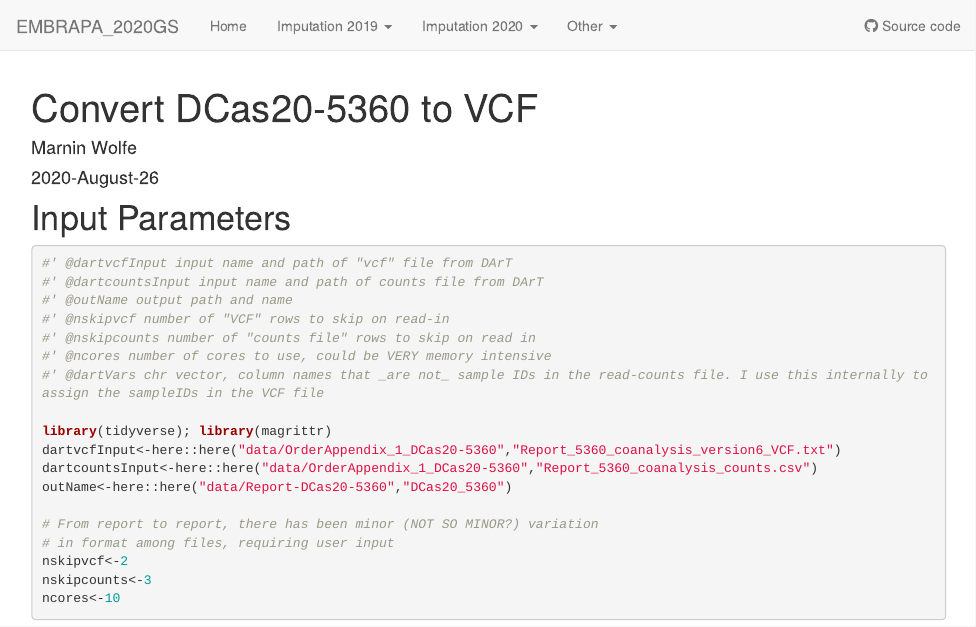
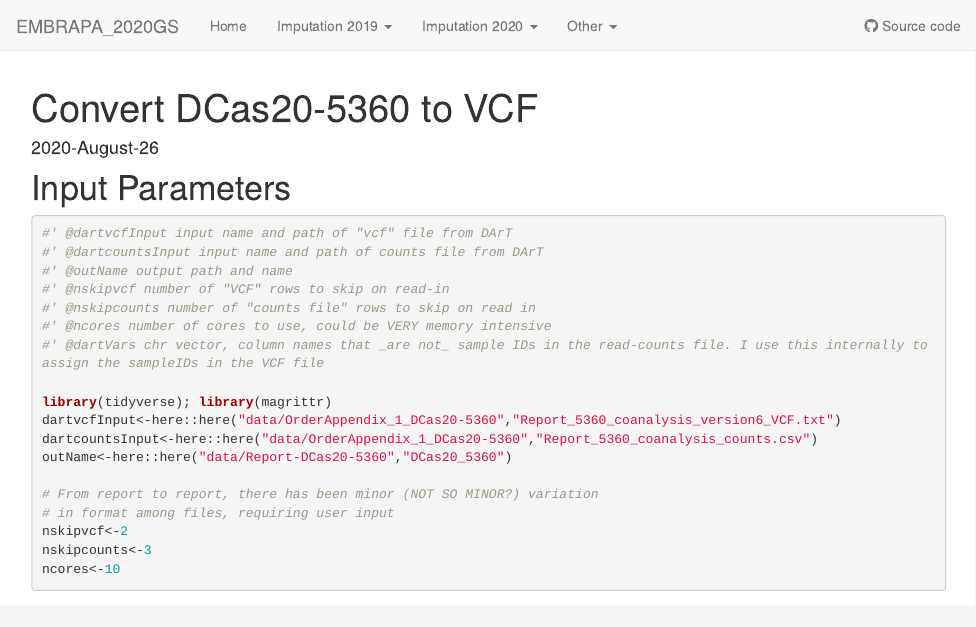
Before and after one commit to wolfemd/NaCRRI_2020GS, an R Markdown document (analysis/convertDCas20_5360_ToVCF.Rmd): the page in a window 1100 px wide, from its top. Rendered offline with R 4.5, knitr and Pandoc, with nearby package versions; drawn as R Markdown's standard HTML page in place of the format the file asks for.

Commit message:
wflow_publish(c("analysis/convertDCas20_5360_ToVCF.Rmd"))

````diff
--- a/analysis/convertDCas20_5360_ToVCF.Rmd
+++ b/analysis/convertDCas20_5360_ToVCF.Rmd
@@ -1,13 +1,12 @@
 ---
 title: "Convert DCas20-5360 to VCF"
 site: workflowr::wflow_site
-author: "Marnin Wolfe"
 date: "2020-August-26"
-output:
-  workflowr::wflow_html:
+output: workflowr::wflow_html
 editor_options:
   chunk_output_type: inline
 ---
+
 
 # Input Parameters
 ```{r, eval=F}
````
